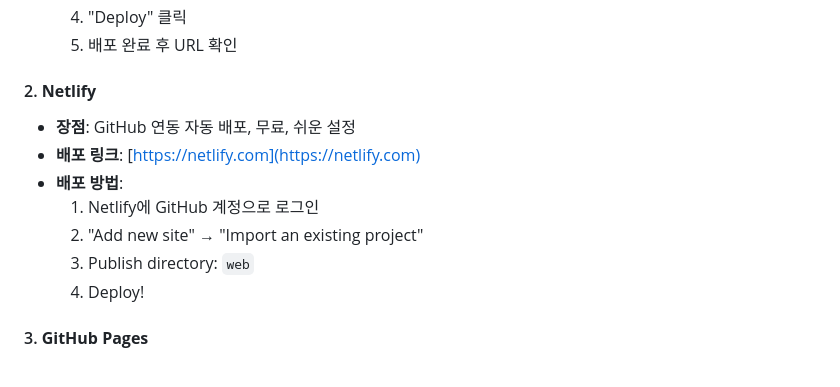
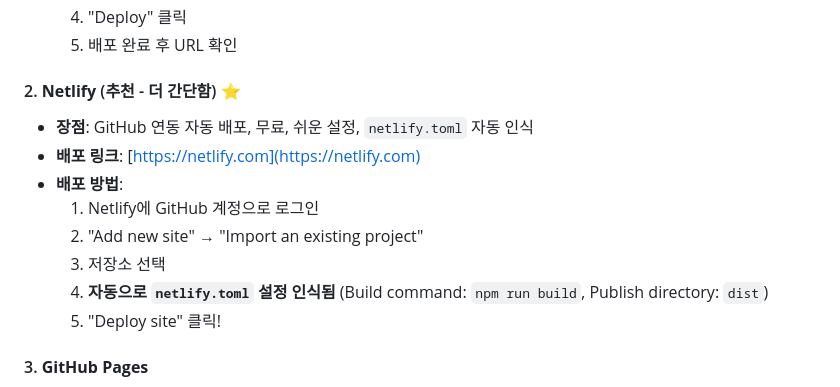
Before and after one commit to SeongUk52/javascript-openmission-8, a Markdown page: README.md, the part around the change. GitHub-like rendering.

Commit message:
docs: Netlify 배포 가이드 업데이트

```diff
--- a/README.md
+++ b/README.md
@@ -334,14 +334,15 @@ src/
   4. "Deploy" 클릭
   5. 배포 완료 후 URL 확인
 
-#### 2. **Netlify**
-- **장점**: GitHub 연동 자동 배포, 무료, 쉬운 설정
+#### 2. **Netlify** (추천 - 더 간단함) ⭐
+- **장점**: GitHub 연동 자동 배포, 무료, 쉬운 설정, `netlify.toml` 자동 인식
 - **배포 링크**: [https://netlify.com](https://netlify.com)
 - **배포 방법**:
   1. Netlify에 GitHub 계정으로 로그인
   2. "Add new site" → "Import an existing project"
-  3. Publish directory: `web`
-  4. Deploy!
+  3. 저장소 선택
+  4. **자동으로 `netlify.toml` 설정 인식됨** (Build command: `npm run build`, Publish directory: `dist`)
+  5. "Deploy site" 클릭!
 
 #### 3. **GitHub Pages**
 - **장점**: 완전 무료, GitHub과 통합
```
